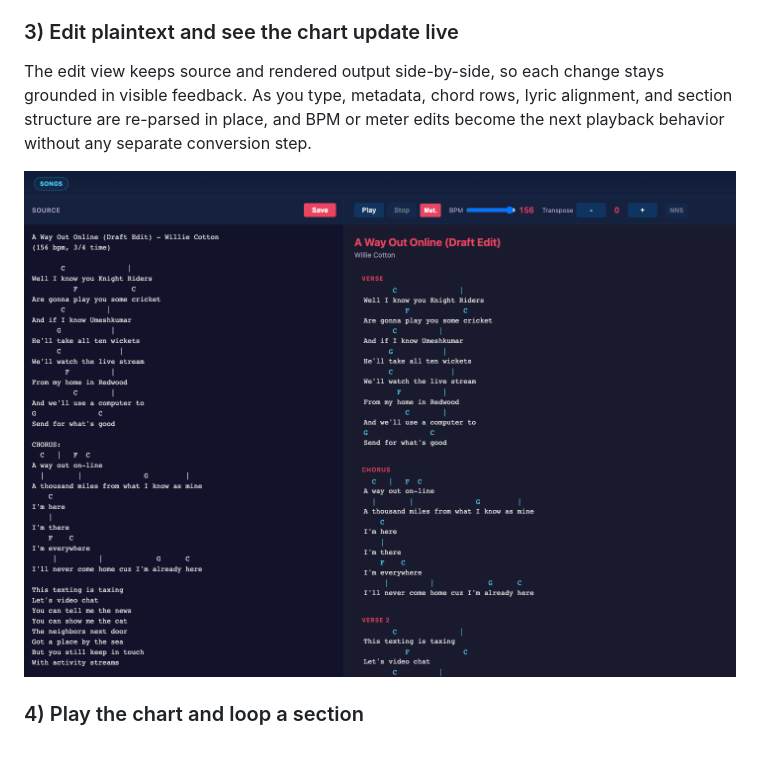
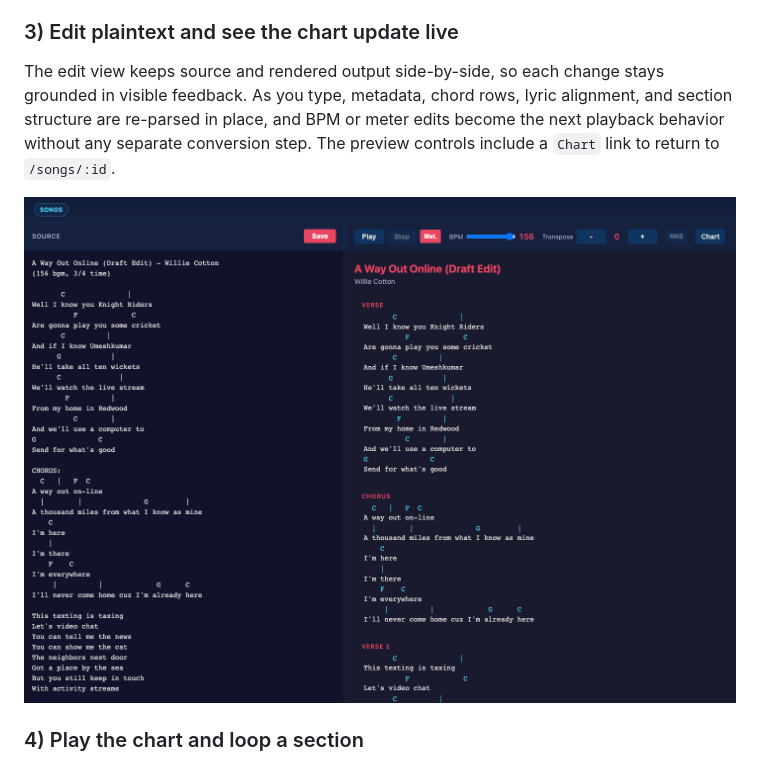
Before and after one commit to williamcotton/songsheet-app, a Markdown page: README.md, the part around the change. GitHub-like rendering; pictures changed too: screenshots/readme-live-edit.png.

Commit message:
add chart button on edit page

```diff
--- a/README.md
+++ b/README.md
@@ -29,7 +29,7 @@ From this page, `Edit` opens `/songs/:id/edit` for source updates, and `Stage` o
 
 ### 3) Edit plaintext and see the chart update live
 
-The edit view keeps source and rendered output side-by-side, so each change stays grounded in visible feedback. As you type, metadata, chord rows, lyric alignment, and section structure are re-parsed in place, and BPM or meter edits become the next playback behavior without any separate conversion step.
+The edit view keeps source and rendered output side-by-side, so each change stays grounded in visible feedback. As you type, metadata, chord rows, lyric alignment, and section structure are re-parsed in place, and BPM or meter edits become the next playback behavior without any separate conversion step. The preview controls include a `Chart` link to return to `/songs/:id`.
 
 ![Live editing viewport](screenshots/readme-live-edit.png)
 
```
Also changed, not shown: CLAUDE.md (+3 -3 lines), 2 other files.
